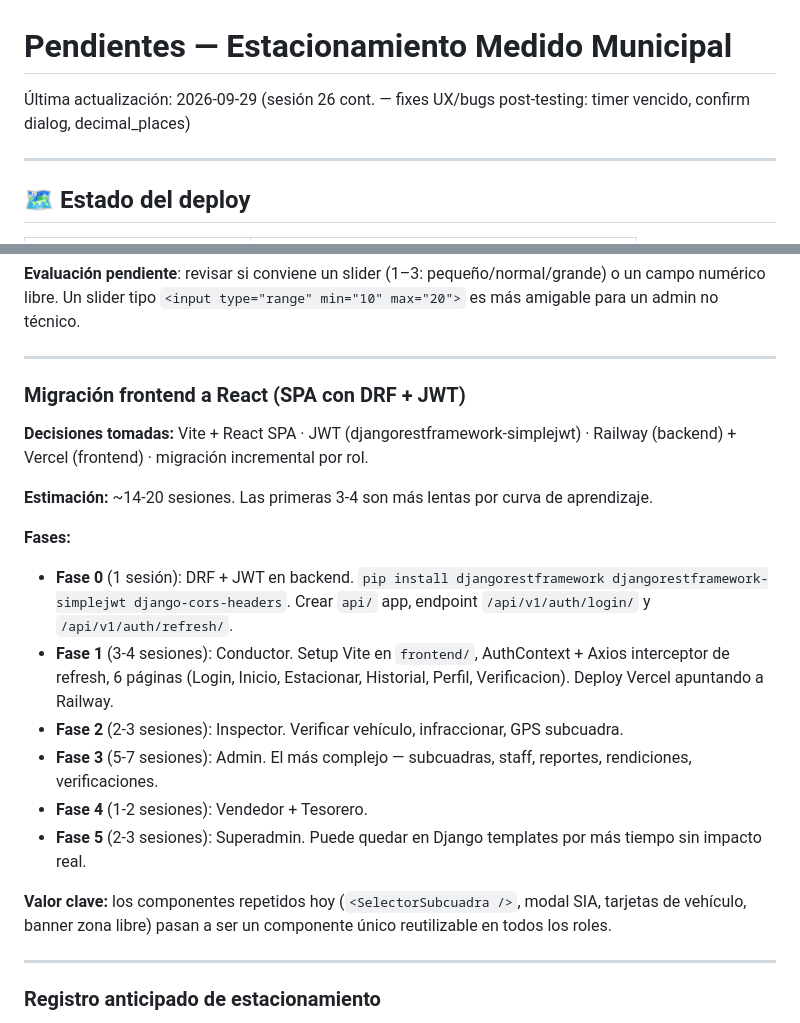
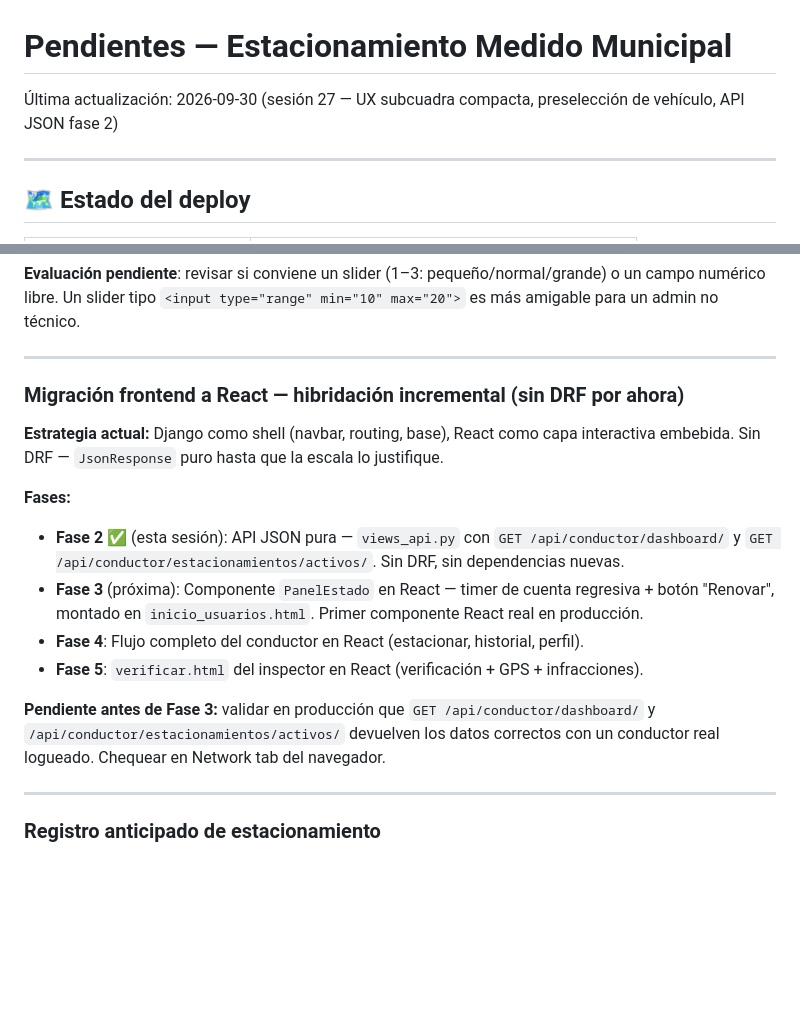
Before and after one commit to PolloLopez/estacionamiento_proyecto, a Markdown page: PENDIENTES.md, 2 parts joined by grey strips. GitHub-like rendering; blank space fills up the shorter version.

Commit message:
docs: actualizar PENDIENTES.md — sesión 27 (UX subcuadra, preselección, fase 2 API)

```diff
--- a/PENDIENTES.md
+++ b/PENDIENTES.md
@@ -1,6 +1,6 @@
 # Pendientes — Estacionamiento Medido Municipal
 
-Última actualización: 2026-09-29 (sesión 26 cont. — fixes UX/bugs post-testing: timer vencido, confirm dialog, decimal_places)
+Última actualización: 2026-09-30 (sesión 27 — UX subcuadra compacta, preselección de vehículo, API JSON fase 2)
 
 ---
 
@@ -94,21 +94,17 @@ El ticket de infracción (`ticket_infraccion.html`) y el QR de pago tienen un ta
 
 ---
 
-### Migración frontend a React (SPA con DRF + JWT)
+### Migración frontend a React — hibridación incremental (sin DRF por ahora)
 
-**Decisiones tomadas:** Vite + React SPA · JWT (djangorestframework-simplejwt) · Railway (backend) + Vercel (frontend) · migración incremental por rol.
-
-**Estimación:** ~14-20 sesiones. Las primeras 3-4 son más lentas por curva de aprendizaje.
+**Estrategia actual:** Django como shell (navbar, routing, base), React como capa interactiva embebida. Sin DRF — `JsonResponse` puro hasta que la escala lo justifique.
 
 **Fases:**
-- **Fase 0** (1 sesión): DRF + JWT en backend. `pip install djangorestframework djangorestframework-simplejwt django-cors-headers`. Crear `api/` app, endpoint `/api/v1/auth/login/` y `/api/v1/auth/refresh/`.
-- **Fase 1** (3-4 sesiones): Conductor. Setup Vite en `frontend/`, AuthContext + Axios interceptor de refresh, 6 páginas (Login, Inicio, Estacionar, Historial, Perfil, Verificacion). Deploy Vercel apuntando a Railway.
-- **Fase 2** (2-3 sesiones): Inspector. Verificar vehículo, infraccionar, GPS subcuadra.
-- **Fase 3** (5-7 sesiones): Admin. El más complejo — subcuadras, staff, reportes, rendiciones, verificaciones.
-- **Fase 4** (1-2 sesiones): Vendedor + Tesorero.
-- **Fase 5** (2-3 sesiones): Superadmin. Puede quedar en Django templates por más tiempo sin impacto real.
+- **Fase 2** ✅ (esta sesión): API JSON pura — `views_api.py` con `GET /api/conductor/dashboard/` y `GET /api/conductor/estacionamientos/activos/`. Sin DRF, sin dependencias nuevas.
+- **Fase 3** (próxima): Componente `PanelEstado` en React — timer de cuenta regresiva + botón "Renovar", montado en `inicio_usuarios.html`. Primer componente React real en producción.
+- **Fase 4**: Flujo completo del conductor en React (estacionar, historial, perfil).
+- **Fase 5**: `verificar.html` del inspector en React (verificación + GPS + infracciones).
 
-**Valor clave:** los componentes repetidos hoy (`<SelectorSubcuadra />`, modal SIA, tarjetas de vehículo, banner zona libre) pasan a ser un componente único reutilizable en todos los roles.
+**Pendiente antes de Fase 3:** validar en producción que `GET /api/conductor/dashboard/` y `/api/conductor/estacionamientos/activos/` devuelven los datos correctos con un conductor real logueado. Chequear en Network tab del navegador.
 
 ---
 
```
